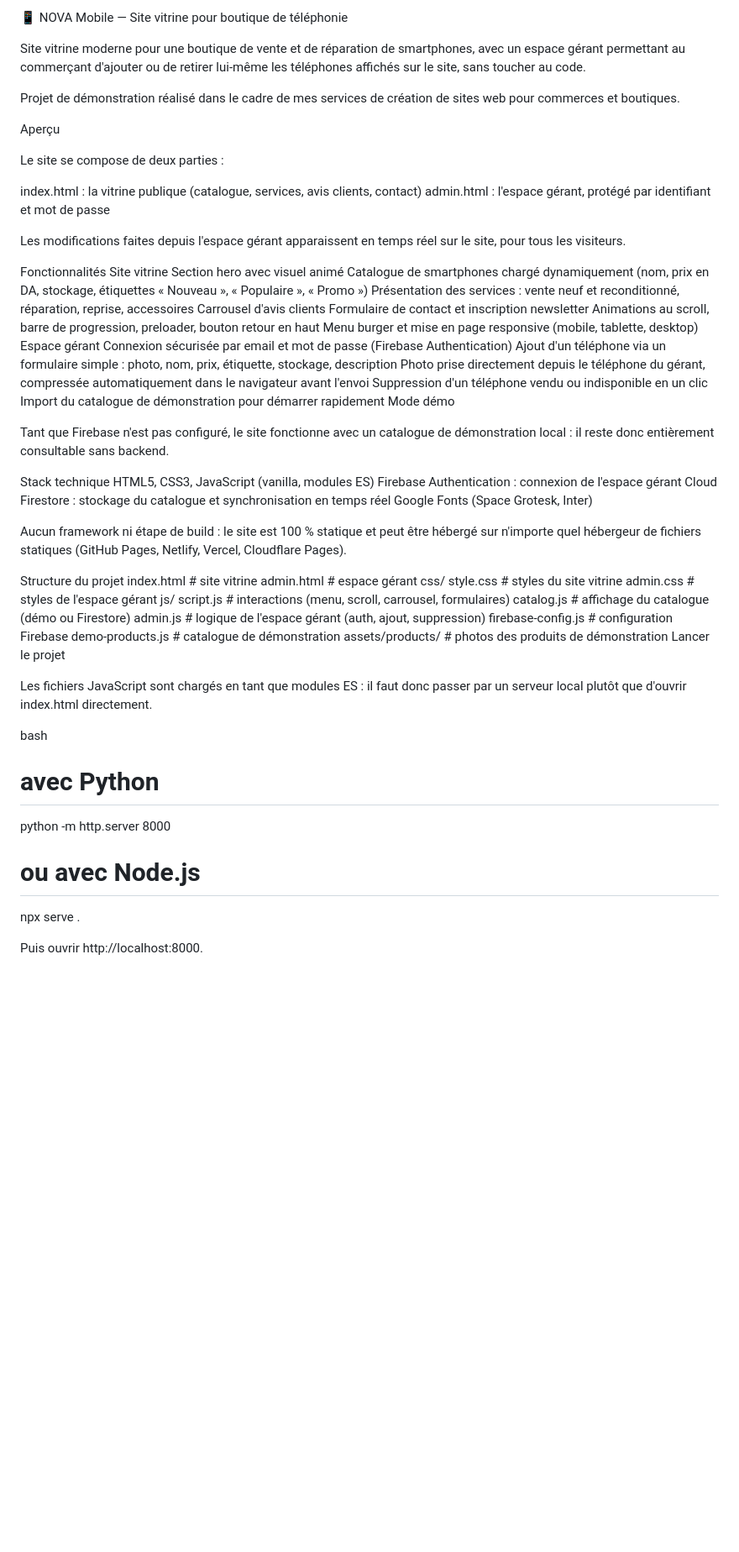
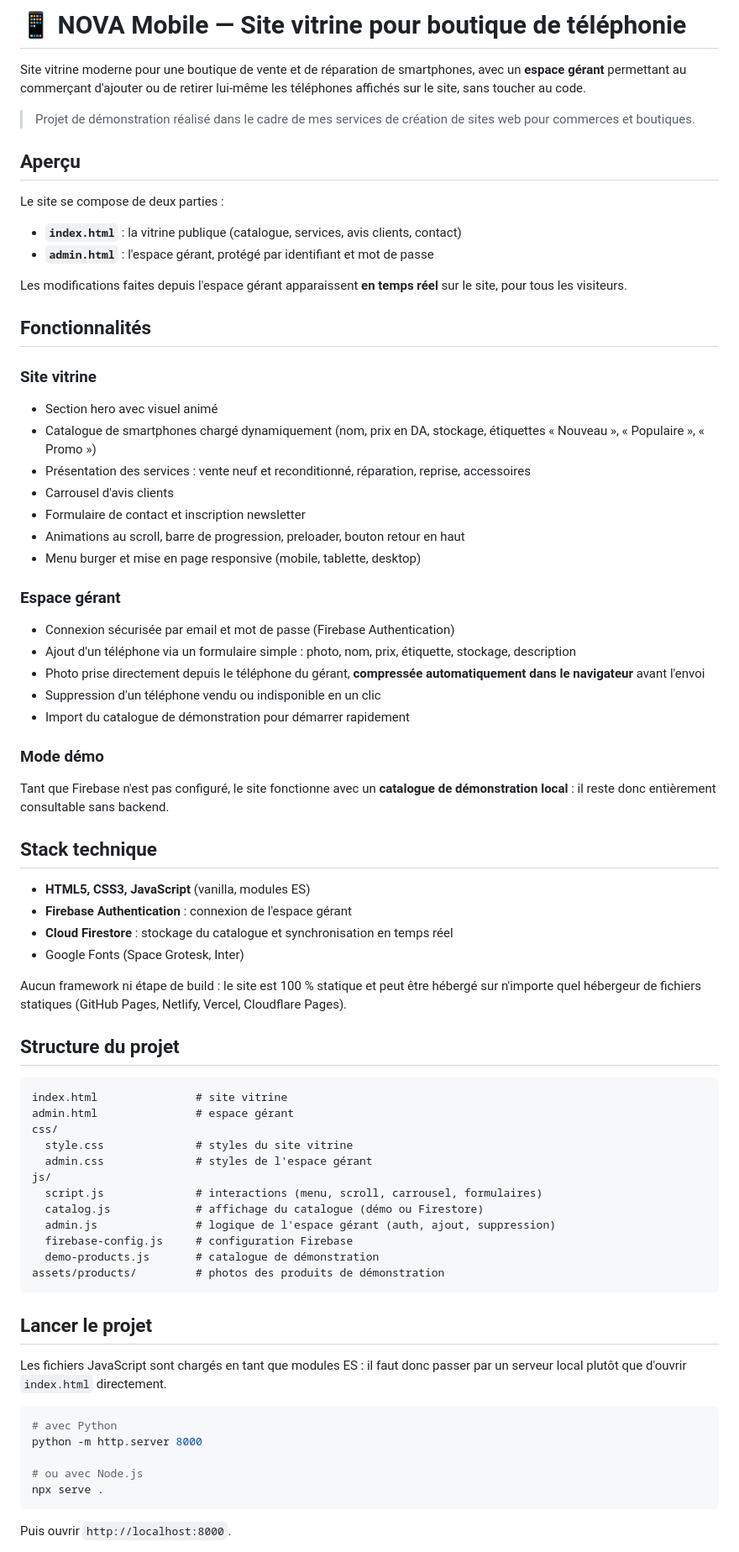
Before and after one commit to midoumkt02/Nova-Mobile-, a Markdown page: README.md, the part around one of its changes. Shown at 84% size. Rendered like a GitHub page; blank space fills up the shorter version.

Commit message:
Improve formatting and structure in README.md
Updated README.md to enhance formatting and clarity.

````diff
--- a/README.md
+++ b/README.md
@@ -1,46 +1,51 @@
-📱 NOVA Mobile — Site vitrine pour boutique de téléphonie
+# 📱 NOVA Mobile — Site vitrine pour boutique de téléphonie
 
-Site vitrine moderne pour une boutique de vente et de réparation de smartphones, avec un espace gérant permettant au commerçant d'ajouter ou de retirer lui-même les téléphones affichés sur le site, sans toucher au code.
+Site vitrine moderne pour une boutique de vente et de réparation de smartphones, avec un **espace gérant** permettant au commerçant d'ajouter ou de retirer lui-même les téléphones affichés sur le site, sans toucher au code.
 
-Projet de démonstration réalisé dans le cadre de mes services de création de sites web pour commerces et boutiques.
+> Projet de démonstration réalisé dans le cadre de mes services de création de sites web pour commerces et boutiques.
 
-Aperçu
+## Aperçu
 
 Le site se compose de deux parties :
 
-index.html : la vitrine publique (catalogue, services, avis clients, contact)
-admin.html : l'espace gérant, protégé par identifiant et mot de passe
+- **`index.html`** : la vitrine publique (catalogue, services, avis clients, contact)
+- **`admin.html`** : l'espace gérant, protégé par identifiant et mot de passe
 
-Les modifications faites depuis l'espace gérant apparaissent en temps réel sur le site, pour tous les visiteurs.
+Les modifications faites depuis l'espace gérant apparaissent **en temps réel** sur le site, pour tous les visiteurs.
 
-Fonctionnalités
-Site vitrine
-Section hero avec visuel animé
-Catalogue de smartphones chargé dynamiquement (nom, prix en DA, stockage, étiquettes « Nouveau », « Populaire », « Promo »)
-Présentation des services : vente neuf et reconditionné, réparation, reprise, accessoires
-Carrousel d'avis clients
-Formulaire de contact et inscription newsletter
-Animations au scroll, barre de progression, preloader, bouton retour en haut
-Menu burger et mise en page responsive (mobile, tablette, desktop)
-Espace gérant
-Connexion sécurisée par email et mot de passe (Firebase Authentication)
-Ajout d'un téléphone via un formulaire simple : photo, nom, prix, étiquette, stockage, description
-Photo prise directement depuis le téléphone du gérant, compressée automatiquement dans le navigateur avant l'envoi
-Suppression d'un téléphone vendu ou indisponible en un clic
-Import du catalogue de démonstration pour démarrer rapidement
-Mode démo
+## Fonctionnalités
 
-Tant que Firebase n'est pas configuré, le site fonctionne avec un catalogue de démonstration local : il reste donc entièrement consultable sans backend.
+### Site vitrine
+- Section hero avec visuel animé
+- Catalogue de smartphones chargé dynamiquement (nom, prix en DA, stockage, étiquettes « Nouveau », « Populaire », « Promo »)
+- Présentation des services : vente neuf et reconditionné, réparation, reprise, accessoires
+- Carrousel d'avis clients
+- Formulaire de contact et inscription newsletter
+- Animations au scroll, barre de progression, preloader, bouton retour en haut
+- Menu burger et mise en page responsive (mobile, tablette, desktop)
 
-Stack technique
-HTML5, CSS3, JavaScript (vanilla, modules ES)
-Firebase Authentication : connexion de l'espace gérant
-Cloud Firestore : stockage du catalogue et synchronisation en temps réel
-Google Fonts (Space Grotesk, Inter)
+### Espace gérant
+- Connexion sécurisée par email et mot de passe (Firebase Authentication)
+- Ajout d'un téléphone via un formulaire simple : photo, nom, prix, étiquette, stockage, description
+- Photo prise directement depuis le téléphone du gérant, **compressée automatiquement dans le navigateur** avant l'envoi
+- Suppression d'un téléphone vendu ou indisponible en un clic
+- Import du catalogue de démonstration pour démarrer rapidement
+
+### Mode démo
+Tant que Firebase n'est pas configuré, le site fonctionne avec un **catalogue de démonstration local** : il reste donc entièrement consultable sans backend.
+
+## Stack technique
+
+- **HTML5, CSS3, JavaScript** (vanilla, modules ES)
+- **Firebase Authentication** : connexion de l'espace gérant
+- **Cloud Firestore** : stockage du catalogue et synchronisation en temps réel
+- Google Fonts (Space Grotesk, Inter)
 
 Aucun framework ni étape de build : le site est 100 % statique et peut être hébergé sur n'importe quel hébergeur de fichiers statiques (GitHub Pages, Netlify, Vercel, Cloudflare Pages).
 
-Structure du projet
+## Structure du projet
+
+```
 index.html               # site vitrine
 admin.html               # espace gérant
 css/
@@ -53,16 +58,19 @@ js/
   firebase-config.js     # configuration Firebase
   demo-products.js       # catalogue de démonstration
 assets/products/         # photos des produits de démonstration
-Lancer le projet
+```
 
-Les fichiers JavaScript sont chargés en tant que modules ES : il faut donc passer par un serveur local plutôt que d'ouvrir index.html directement.
+## Lancer le projet
 
-bash
+Les fichiers JavaScript sont chargés en tant que modules ES : il faut donc passer par un serveur local plutôt que d'ouvrir `index.html` directement.
+
+```bash
 # avec Python
 python -m http.server 8000
 
 # ou avec Node.js
 npx serve .
+```
 
-Puis ouvrir http://localhost:8000.
+Puis ouvrir `http://localhost:8000`.
 
````
Also changed, not shown: other parts of README.md (+18 -11 lines).
